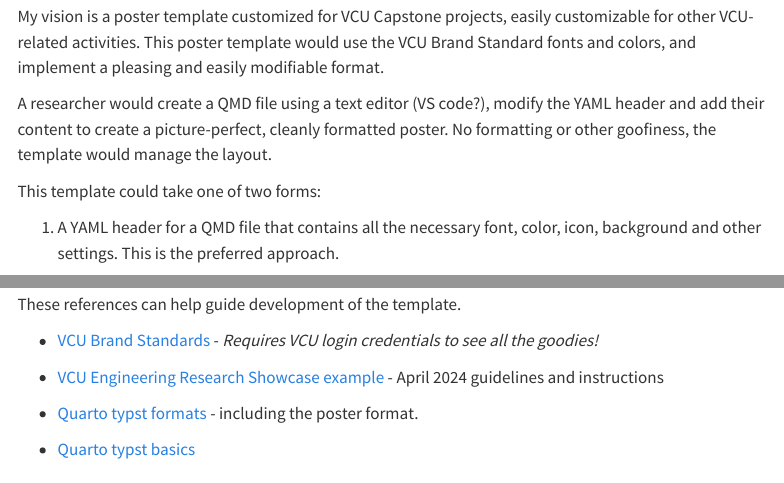
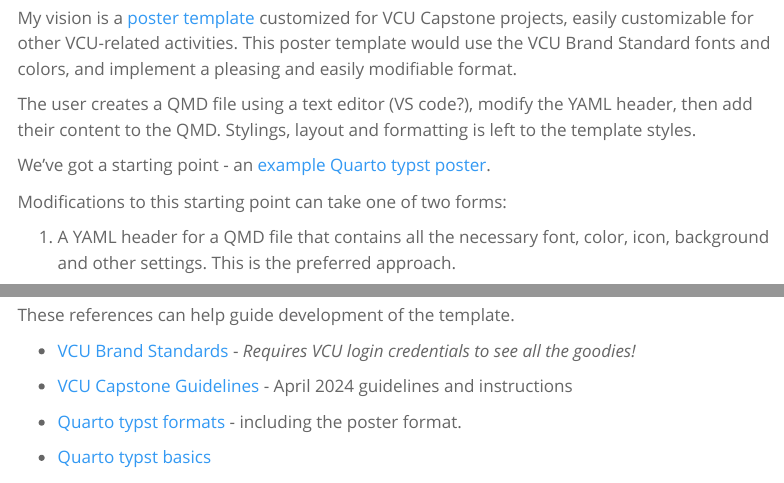
Before and after one commit to vcu-ssg/ssg-poster-library, a Quarto document (website/index.qmd): the page in a window 1100 px wide, from 220 px down, and a second part further down, joined at a grey line. Rendered offline with R 4.5, knitr and Pandoc in place of Quarto, with nearby package versions; menus at the side of the page are left out.

Commit message:
cleaned up

```diff
--- a/website/_quarto.yml
+++ b/website/_quarto.yml
@@ -11,6 +11,6 @@
 
 format:
   html:
-    theme: cosmo
+    theme: spacelab
     css: styles.css
     toc: true
--- a/website/index.qmd
+++ b/website/index.qmd
@@ -7,12 +7,18 @@
 
 ## VISION
 
-My vision is a poster template customized for VCU Capstone projects, easily customizable for other VCU-related activities.  This poster template
-would use the VCU Brand Standard fonts and colors, and implement a pleasing and easily modifiable format.
+My vision is a [poster template](./assets/CS%2024-313_Poster.pdf) customized for VCU Capstone projects,
+easily customizable for other VCU-related activities.  This poster template
+would use the VCU Brand Standard fonts and colors, and implement a pleasing
+and easily modifiable format.
 
-A researcher would create a QMD file using a text editor (VS code?), modify the YAML header and add their content to create a picture-perfect, cleanly formatted poster. No formatting or other goofiness, the template would manage the layout.
+The user creates a QMD file using a text editor (VS code?),
+modify the YAML header, then add their content to the QMD. Stylings, layout
+and formatting is left to the template styles.
 
-This template could take one of two forms:
+We've got a starting point - an [example Quarto typst poster](./showcase-2024-10-31/showcase-2024-10-31.pdf).
+
+Modifications to this starting point can take one of two forms:
 
 1. A YAML header for a QMD file that contains all the necessary font, color, icon, background and other settings.  This is the preferred approach.
 
@@ -42,7 +48,7 @@
 
 * [VCU Brand Standards](https://brand.vcu.edu/) - *Requires VCU login credentials to see all the goodies!*
 
-* [VCU Engineering Research Showcase example](https://egr.vcu.edu/research/research-showcase/) - April 2024 guidelines and instructions
+* [VCU Capstone Guidelines](https://egr.vcu.edu/research/research-showcase/) - April 2024 guidelines and instructions
 
 * [Quarto typst formats](https://quarto.org/docs/output-formats/typst-custom.html) - including the poster format.
 
```
Also changed, not shown: docs/search.json, website/index.qmd (6 more changed lines), 6 other files.
